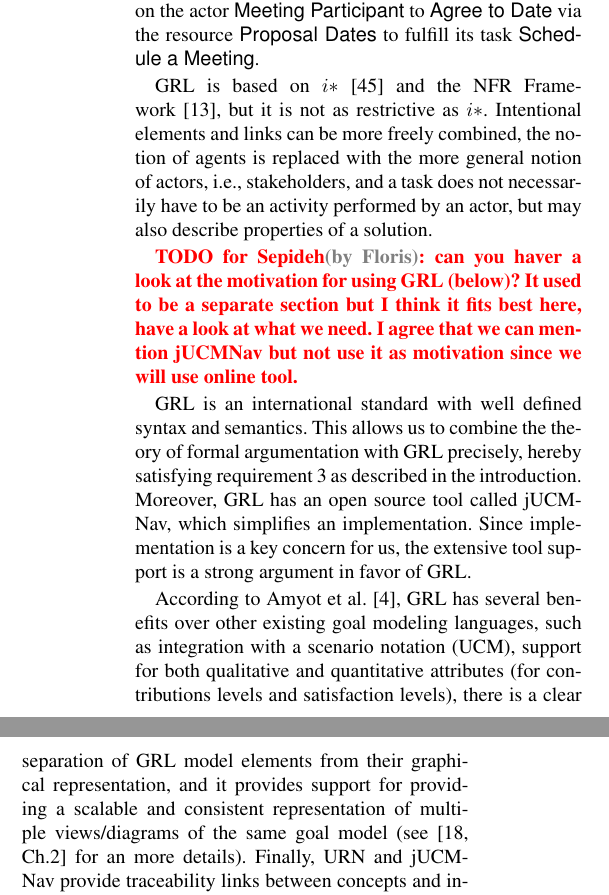
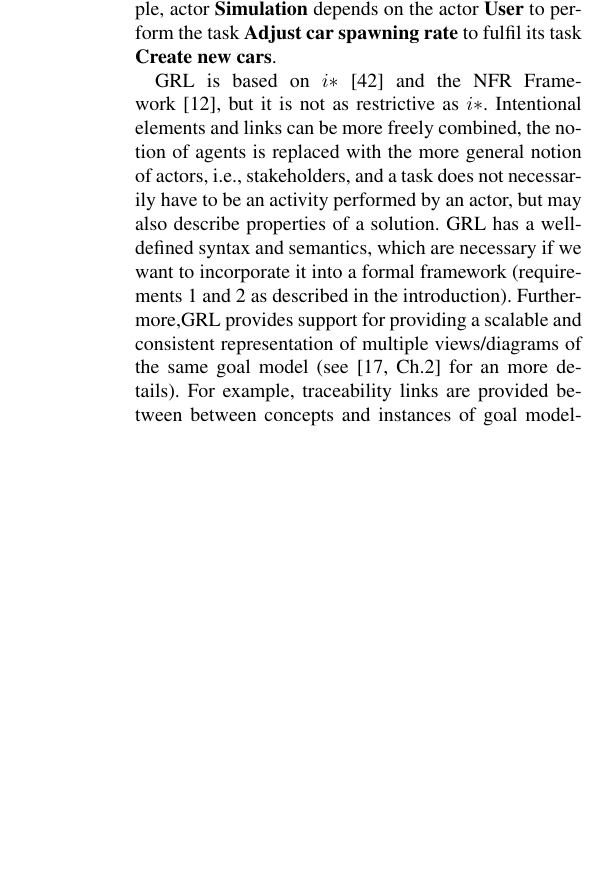
Before and after one commit to marcvanzee/REJ, a LaTeX thesis (main.tex, which reads background.tex): two parts of the columns of page 4 of 23 before the commit and part of one column of page 4 of 22 after it, the two joined at a grey line, cut at the place of the change, the shorter picture padded with empty space. Compiled offline with pdfLaTeX.

Commit message:
GRL section and example

```diff
--- a/background.tex
+++ b/background.tex
@@ -18,25 +12,20 @@ GRL is a visual modeling language for specifying intentions, business goals, and
-\label{fig:SchedulerModel}
+\includegraphics[scale=0.35]{img/Example}
+\caption{GRL Model for the traffic simulator}
+\label{fig:trafficsim}
 \end{figure*}
 
-Different links connect the elements in a GRL model. AND, IOR, and XOR decomposition links (\includegraphics[scale=1]{img/decomposition}) allow an element to be decomposed into sub-elements. In Figure~\ref{fig:SchedulerModel}, the task \textsf{Participate in Meetings} is AND-decomposed to the tasks \textsf{Attend Meetings} and \textsf{Arrange Meetings} as well as the softgoal \textsf{Convenient Meeting Date}. Contribution links (\includegraphics[scale=1]{img/contribution}) indicate desired impacts of one element on another element. A contribution link has a qualitative contribution type or a quantitative contribution. Softgoal \textsf{User Friendly} has \textsf{some positive} qualitative contribution to the softgoal \textsf{Low Efforts}. Dependency links (\includegraphics[scale=1]{img/dependency}) model relationships between actors. For example, actor \textsf{Meeting Scheduler} depends on the actor \textsf{Meeting Participant} to \textsf{Agree to Date} via the resource \textsf{Proposal Dates} to fulfill its task \textsf{Schedule a Meeting}.
+Different links connect the elements in a GRL model. AND, IOR, and XOR decomposition links (\includegraphics[scale=1]{img/decomposition}) allow an element to be decomposed into sub-elements. In Figure~\ref{fig:trafficsim}, the goal \textbf{Generate cars} is XOR-decomposed to the tasks \textbf{Create new cars} and \textbf{Keep same cars}. Contribution links (\includegraphics[scale=1]{img/contribution}) indicate desired impacts of one element on another element. A contribution link has a qualitative contribution type or a quantitative contribution. Task \textbf{Create new cars} has a \textbf{help} qualitative contribution to the softgoal \textbf{Realistic simulation}. Dependency links (\includegraphics[scale=1]{img/dependency}) model relationships between actors. For example, actor \textbf{Simulation} depends on the actor \textbf{User} to perform the task \textbf{Adjust car spawning rate} to fulfil its task \textbf{Create new cars}.
 
-GRL is based on $i*$~\cite{Yu:1997:TMR:827255.827807} and the NFR Framework~\cite{chung2012non}, but it is not as restrictive as $i*$. Intentional elements and links can be more freely combined, the notion of agents is replaced with the more general notion of actors, i.e., stakeholders, and a task does not necessarily have to be an activity performed by an actor, but may also describe properties of a solution.
+GRL is based on $i*$~\cite{Yu:1997:TMR:827255.827807} and the NFR Framework~\cite{chung2012non}, but it is not as restrictive as $i*$. Intentional elements and links can be more freely combined, the notion of agents is replaced with the more general notion of actors, i.e., stakeholders, and a task does not necessarily have to be an activity performed by an actor, but may also describe properties of a solution. GRL has a well-defined syntax and semantics, which are necessary if we want to incorporate it into a formal framework (requirements 1 and 2 as described in the introduction). Furthermore,GRL provides support for providing a scalable and consistent representation of multiple views/diagrams of the same goal model (see~\cite[Ch.2]{Ghanavati2013} for an more details). For example, traceability links are provided between between concepts and instances of goal modeling and behavioral design models \cite{}. Multiple views and traceability are a good fit with our current research: we aim to add traceability links between intentional elements and their underlying arguments. \todo{Sepideh}{Sepideh}{I need to improve: GRL has has the capability to be extended via profile, metadata and rules, and due to this capability, it has been extended to many domain. This feature also helps us to apply our argumentation to other domain such as compliance or enterprise architecture. }
 
-\todo{Floris}{Sepideh}{can you haver a look at the motivation for using GRL (below)? It used to be a separate section but I think it fits best here, have a look at what we need. I agree that we can mention jUCMNav but not use it as motivation since we will use online tool.}
-
-GRL is an international standard with well defined syntax and semantics. This allows us to combine the theory of formal argumentation with GRL precisely, hereby satisfying requirement 3 as described in the introduction. Moreover, GRL has an open source tool called jUCMNav, which simplifies an implementation. Since implementation is a key concern for us, the extensive tool support is a strong argument in favor of GRL.
-
-According to Amyot et al.~\cite{amyot2009lightweight}, GRL has several benefits over other existing goal modeling languages, such as integration with a scenario notation (UCM), support for both qualitative and quantitative attributes (for contributions levels and satisfaction levels), there is a clear separation of GRL model elements from their graphical representation, and it provides support for providing a scalable and consistent representation of multiple views/diagrams of the same goal model (see~\cite[Ch.2]{Ghanavati2013} for an more details). Finally, URN and jUCMNav provide traceability links between concepts and instances of goal modeling and behavioral design models. This traceability enables direct impact analysis of goal changes on a design and vice versa. This traceability feature seems to be a good fit with our current research: We aim to add traceability links between intentional elements and their underlying arguments. \todo{Sepideh}{Sepideh}{I need to improve: GRL has has the capability to be extended via profile, metadata and rules, and due to this capability, it has been extended to many domain. This feature also helps us to apply our argumentation to other domain such as compliance or enterprise architecture. }
-
-
-\subsubsection{Online Meeting Scheduler Example}
+\subsubsection{Traffic simulator example}
 \label{sect:background:casestudy}
 
 In this paper, we use the classic example of an online meeting scheduler that has been used in the literature~\cite{}, ~\cite{}, ~\cite{} several times. The meeting scheduler has been modeled with Tropos~\cite{} and $i*$. We remodel this example with GRL in jUCMNav for the purpose of our framework.
 
 The meeting scheduler system has three actors, \textbf{Meeting Initiator}, \textbf{Meeting Scheduler} and \textbf{Meeting Participant}. The \textbf{Meeting Scheduler} has a goal that for every meeting request, it has to try to find the best time and location in a way that most of the intended participants (i.e. \textbf{Meeting Participant}) can attend the meeting. The \textbf{Meeting Initiator} organizes the meetings by asking the participants to give their availability for a range of dates and time as well as the dates that they are not available. Based on these information, the \textbf{Meeting Scheduler} needs to pick a date/time and a location from the available dates/times given by the participants in a way that the most number of participants can attend. Participants should then accept or reject the event.
 
-The GRL model in Figure~\ref{fig:SchedulerModel} shows the softgoals, goals, tasks and the relationship between the different intentional elements in the model. However, the rationales and arguments behind certain intentional elements have not been discussed or illustrated in the GRL model. Some of the questions that might be interesting to know about are the following:
+The GRL model in Figure~\ref{fig:trafficsim} shows the softgoals, goals, tasks and the relationship between the different intentional elements in the model. However, the rationales and arguments behind certain intentional elements have not been discussed or illustrated in the GRL model. Some of the questions that might be interesting to know about are the following:
 
 \todo{Sepideh}{Marc}{I think you can add some more or remove/modify some of these based on your needs in the future sections}
 \begin{itemize}
```
Also changed, not shown: introduction.tex (+1 -1 lines), img/Example.pdf (added), background.tex (12 more changed lines), 2 other files.
